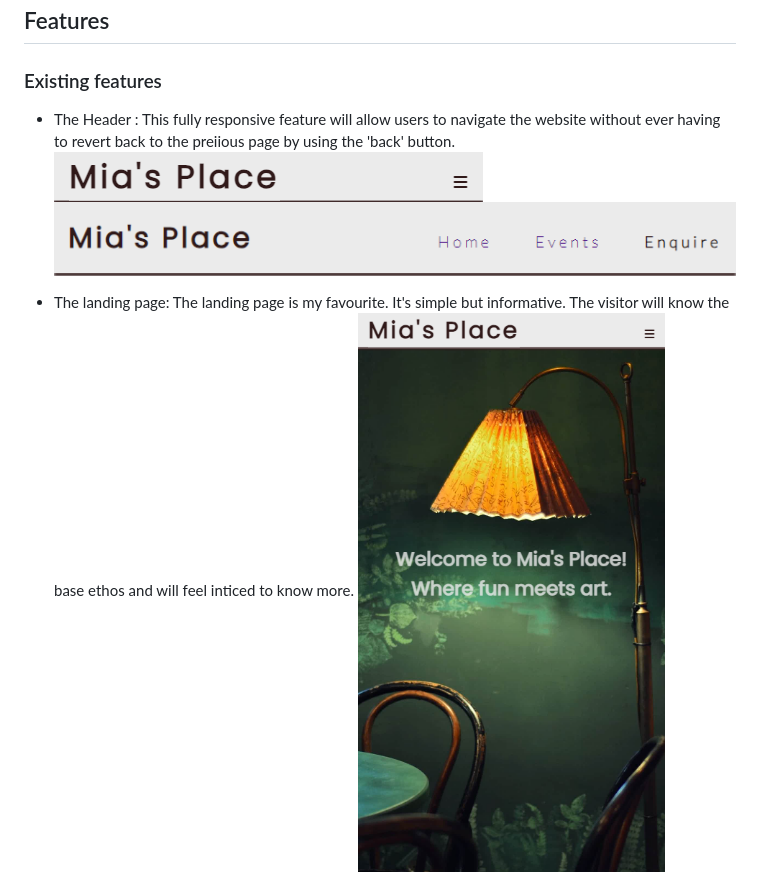
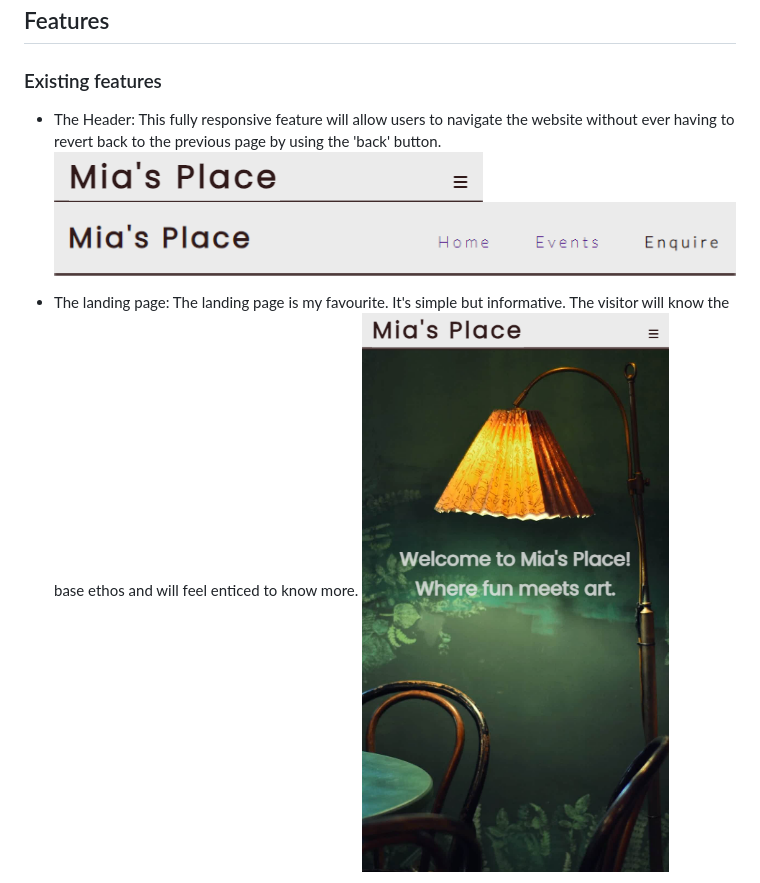
Before and after one commit to tmea-farkas/mias_place, a Markdown page: README.md, the part around the change. GitHub-like rendering.

Commit message:
fix typos in README

```diff
--- a/README.md
+++ b/README.md
@@ -56,12 +56,13 @@ All images were sourced from two places: Pexels.com and the Facebook page of my
 
 ### Existing features
 
-- The Header : This fully responsive feature will allow users to navigate the website without ever having to revert back to the preiious page by using the 'back' button.
+- The Header:
+This fully responsive feature will allow users to navigate the website without ever having to revert back to the previous page by using the 'back' button.
 ![Small screen header](<https://github.com/tmea-farkas/mias_place/blob/main/assets/images/mobile-header.png>)
 ![Large screen header](<https://github.com/tmea-farkas/mias_place/blob/main/assets/images/header.png>)
 
 - The landing page:
-The landing page is my favourite. It's simple but informative. The visitor will know the base ethos and will feel inticed to know more.
+The landing page is my favourite. It's simple but informative. The visitor will know the base ethos and will feel enticed to know more.
 ![Home page](<https://github.com/tmea-farkas/mias_place/blob/main/assets/images/home-page.png>)
 
 - The footer:
```
